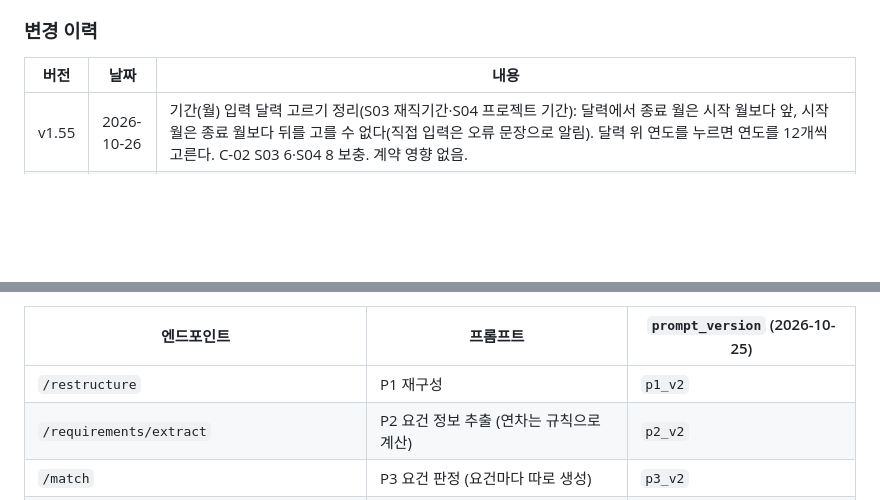
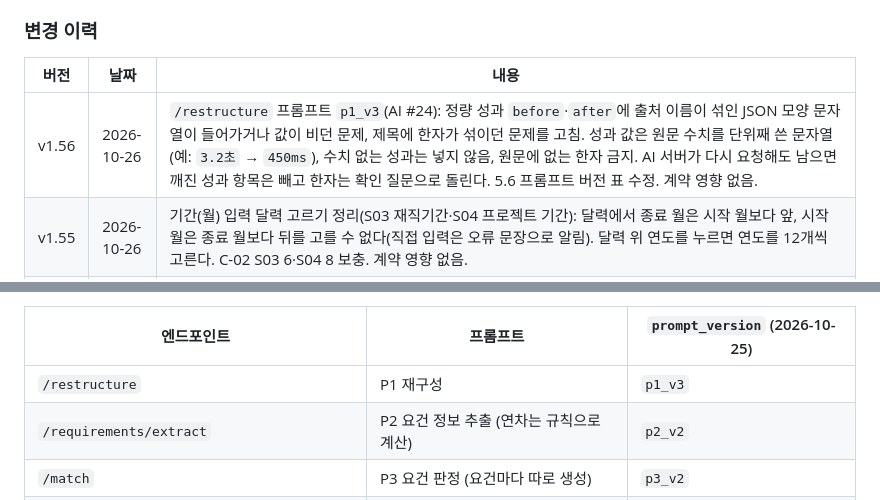
Before and after one commit to nerd-nam/SPEC-nerdnam, a Markdown page: 기획서.md, 2 parts joined by grey strips. Drawn GitHub-style; blank space fills up the shorter version.

Commit message:
docs: /restructure 프롬프트 p1_v3 — 정량 성과 값 모양·한자 금지 (기획서 v1.56)

```diff
--- a/기획서.md
+++ b/기획서.md
@@ -19,6 +19,7 @@
 
 | 버전 | 날짜 | 내용 |
 | --- | --- | --- |
+| v1.56 | 2026-10-26 | `/restructure` 프롬프트 `p1_v3`(AI #24): 정량 성과 `before`·`after`에 출처 이름이 섞인 JSON 모양 문자열이 들어가거나 값이 비던 문제, 제목에 한자가 섞이던 문제를 고침. 성과 값은 원문 수치를 단위째 쓴 문자열(예: `3.2초` → `450ms`), 수치 없는 성과는 넣지 않음, 원문에 없는 한자 금지. AI 서버가 다시 요청해도 남으면 깨진 성과 항목은 빼고 한자는 확인 질문으로 돌린다. 5.6 프롬프트 버전 표 수정. 계약 영향 없음. |
 | v1.55 | 2026-10-26 | 기간(월) 입력 달력 고르기 정리(S03 재직기간·S04 프로젝트 기간): 달력에서 종료 월은 시작 월보다 앞, 시작 월은 종료 월보다 뒤를 고를 수 없다(직접 입력은 오류 문장으로 알림). 달력 위 연도를 누르면 연도를 12개씩 고른다. C-02 S03 6·S04 8 보충. 계약 영향 없음. |
 | v1.54 | 2026-10-26 | 웹 ↔ API 계약(C-03)을 BE 레포에서 내보낸 **v0.1.4**로 갱신(경로·필드 변경 없음). v0.1.3: Prism이 쓰는 예시의 상태와 몸통을 맞춤(리포트·분석 기록·작성 방향 예시는 완료 상태, S05 검토 예시는 검토 중). v0.1.4: S09 작성 방향 피드백 필수는 완료된 결과가 있을 때만 — 처음 만들기가 실패한 뒤 다시 시도는 피드백 없이(nerd-nam/BE-nerdnam#23). C-02 S09 확인할 것 2·7을 해결로 고침. |
 | v1.53 | 2026-10-26 | S09 작성 방향(FE-13) 정리: 탭을 열 때 그 탭만 만든다(안 만든 탭이면 바로 시작). 끝난 최신 분석이 없으면 S08로. 만드는 중이면 `runningJobId`로 2.5초, 번호가 없으면 탭을 5초마다 다시 조회. 실패하면 "다시 시도" 버튼만(방향 입력 없음, 직전 방향은 그대로 다시 보냄). 처음 만들기 실패 뒤 다시 시도도 피드백을 요구하는 서버 규칙은 BE-nerdnam#23으로 변경 요청. 경력기술서 미리보기는 바꾼 표현 목록(회사·기간은 직접 채울 자리). 근거·요건 문구 잇는 규칙 정리. C-02 S09 확인할 것 1·2 결정, 3·5·7 보충. 계약 영향 없음(BE 규칙 변경 요청 1건). |
@@ -630,7 +631,7 @@ sequenceDiagram
 
 | 엔드포인트 | 프롬프트 | `prompt_version` (2026-10-25) |
 | --- | --- | --- |
-| `/restructure` | P1 재구성 | `p1_v2` |
+| `/restructure` | P1 재구성 | `p1_v3` |
 | `/requirements/extract` | P2 요건 정보 추출 (연차는 규칙으로 계산) | `p2_v2` |
 | `/match` | P3 요건 판정 (요건마다 따로 생성) | `p3_v2` |
 | `/gap-guide` | P6 갭 대응 가이드 | `p6_v2` |
```
Also changed, not shown: other parts of 기획서.md (+1 -1 lines).
